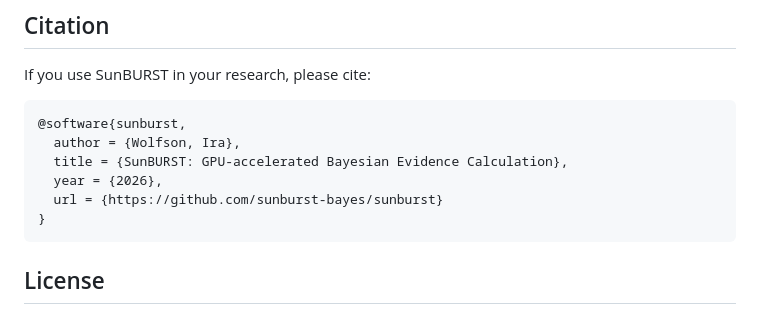
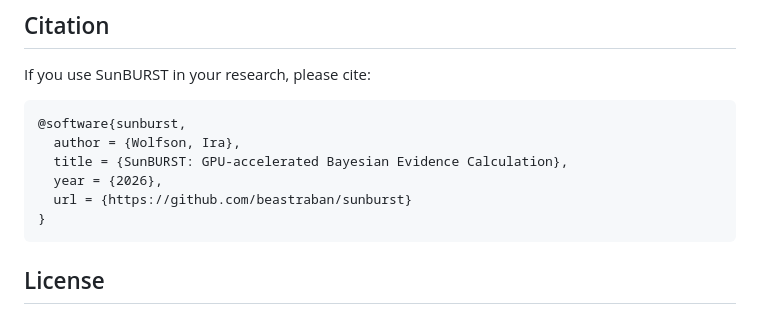
Before and after one commit to beastraban/sunburst, a Markdown page: README.md, the part around one of its changes. Drawn GitHub-style.

````diff
--- a/README.md
+++ b/README.md
@@ -138,7 +138,7 @@ If you use SunBURST in your research, please cite:
   author = {Wolfson, Ira},
   title = {SunBURST: GPU-accelerated Bayesian Evidence Calculation},
   year = {2026},
-  url = {https://github.com/sunburst-bayes/sunburst}
+  url = {https://github.com/beastraban/sunburst}
 }
 ```
 
````
Also changed, not shown: other parts of README.md (+1 -1 lines).
